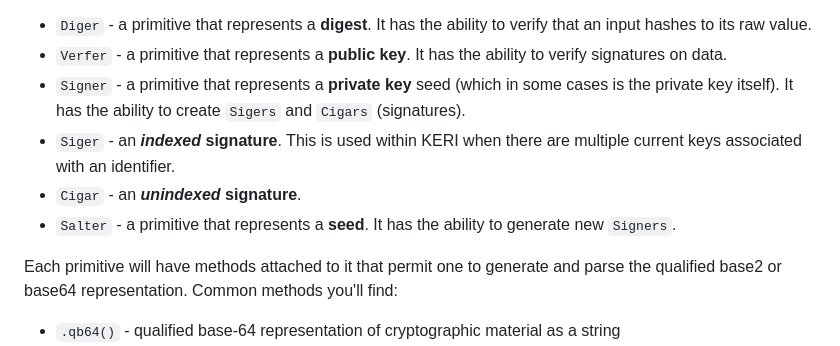
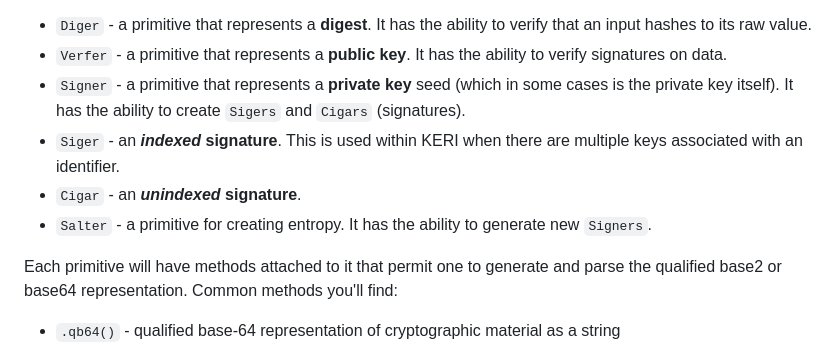
Before and after one commit to WebOfTrust/cesride, a Markdown page: README.md, the part around the change. Drawn GitHub-style.

Commit message:
corrections

```diff
--- a/README.md
+++ b/README.md
@@ -64,9 +64,9 @@ and terminology was carried along with the code. The basics:
 - `Diger` - a primitive that represents a **digest**. It has the ability to verify that an input hashes to its raw value.
 - `Verfer` - a primitive that represents a **public key**. It has the ability to verify signatures on data.
 - `Signer` - a primitive that represents a **private key** seed (which in some cases is the private key itself). It has the ability to create `Sigers` and `Cigars` (signatures).
-- `Siger` - an **_indexed_ signature**. This is used within KERI when there are multiple current keys associated with an identifier.
+- `Siger` - an **_indexed_ signature**. This is used within KERI when there are multiple keys associated with an identifier.
 - `Cigar` - an **_unindexed_ signature**.
-- `Salter` - a primitive that represents a **seed**. It has the ability to generate new `Signers`.
+- `Salter` - a primitive for creating entropy. It has the ability to generate new `Signers`.
 
 Each primitive will have methods attached to it that permit one to generate and parse the qualified
 base2 or base64 representation. Common methods you'll find:
```
